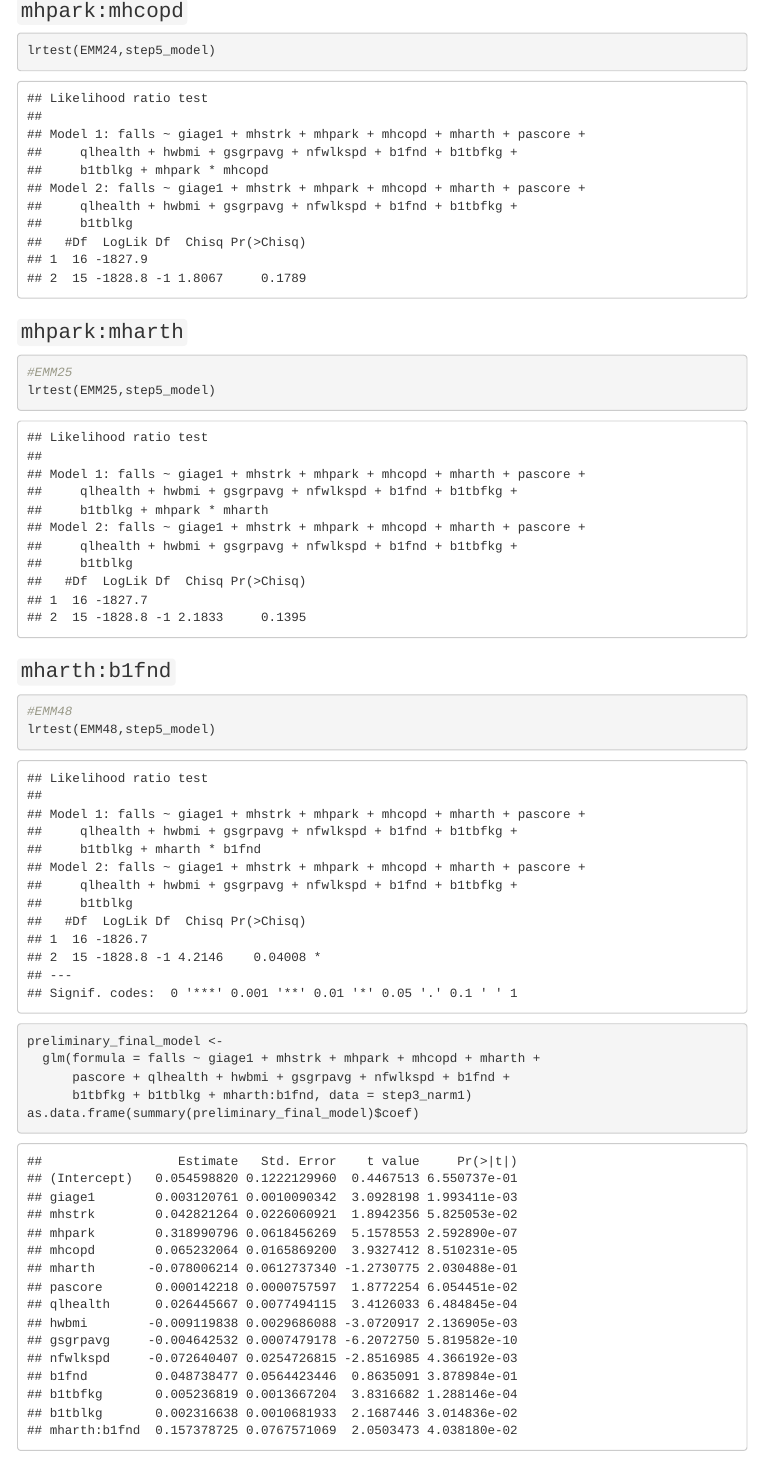
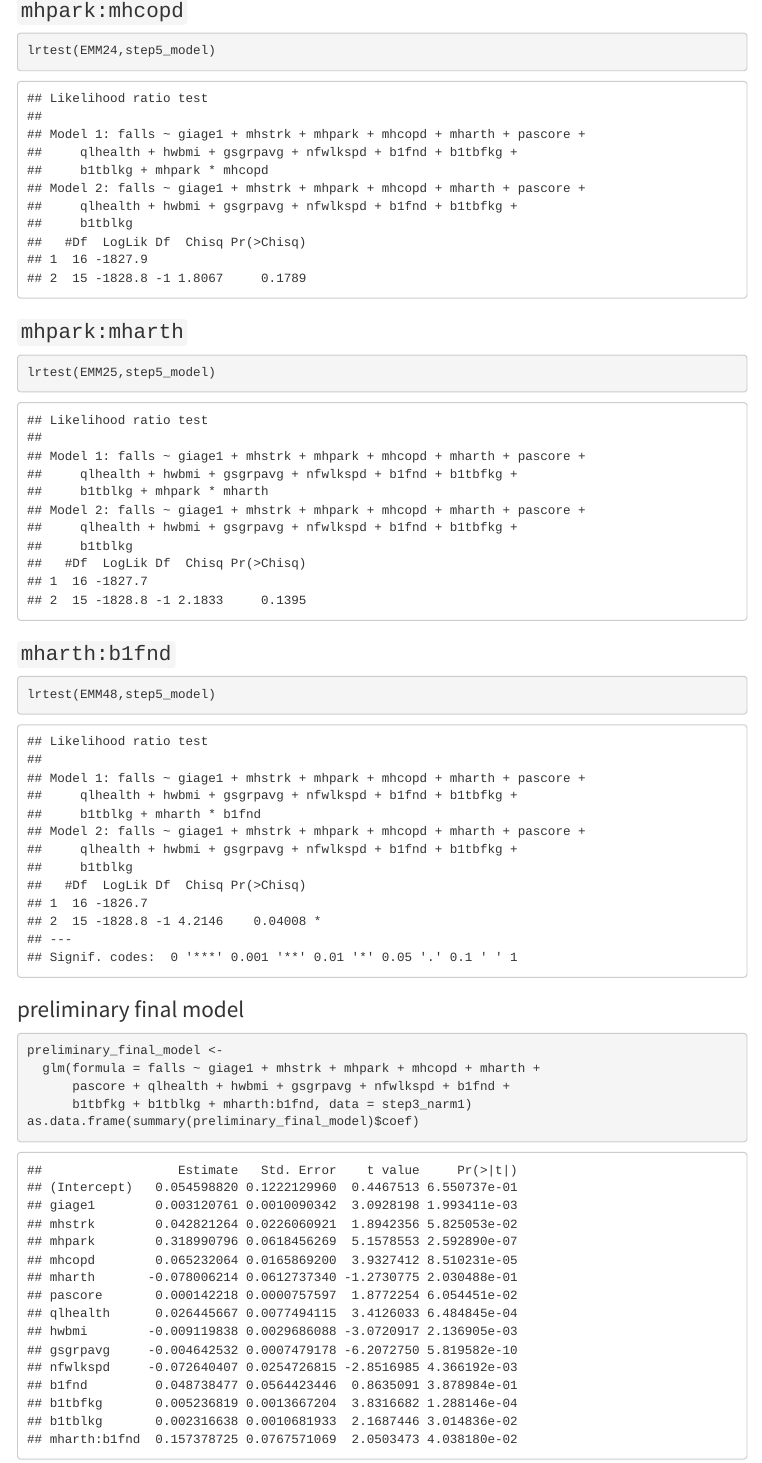
Before and after one commit to matthew-hoctor/BSTA513-Group6-project, an R Markdown document (MrOS-Falls.Rmd): the page in a window 1100 px wide, from 4660 px down. Rendered offline with R 4.5, knitr and Pandoc, with nearby package versions; some code elsewhere in the file could not run offline; menus at the side of the page are left out.

Commit message:
minor edits

````diff
--- a/MrOS-Falls.Rmd
+++ b/MrOS-Falls.Rmd
@@ -1257,23 +1257,20 @@ There are 4 and 14 subjects (in our reduced dataset) that have both Parkinson's
 lrtest(EMM24,step5_model)
 ```
 
-
 ### `mhpark:mharth`
 
 ```{r}
-#EMM25
 lrtest(EMM25,step5_model)
-
 ```
 
 
 ### `mharth:b1fnd`
 
 ```{r}
-#EMM48
 lrtest(EMM48,step5_model)
 ```
 
+### preliminary final model
 
 ```{r}
 preliminary_final_model <-
````
Also changed, not shown: MrOS-Falls.Rmd (3 more changed lines).
